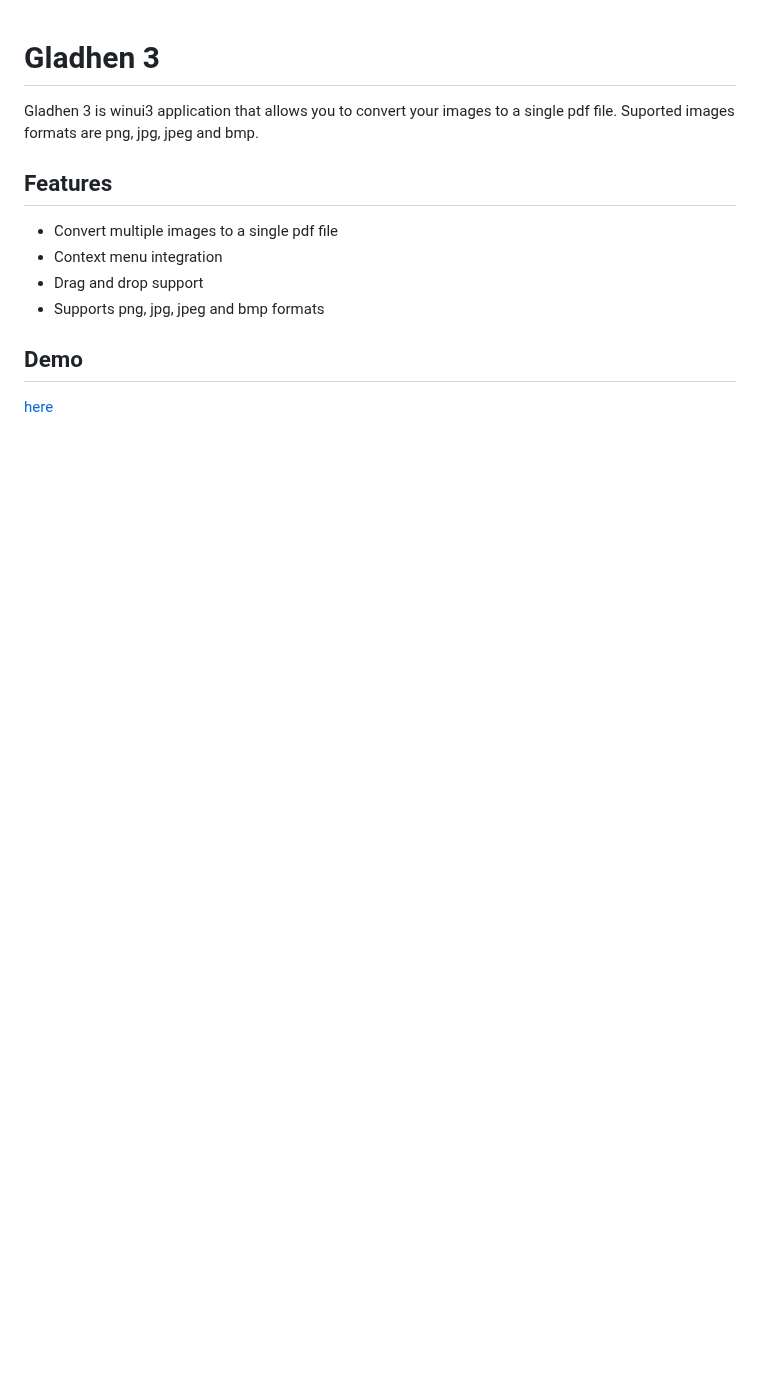
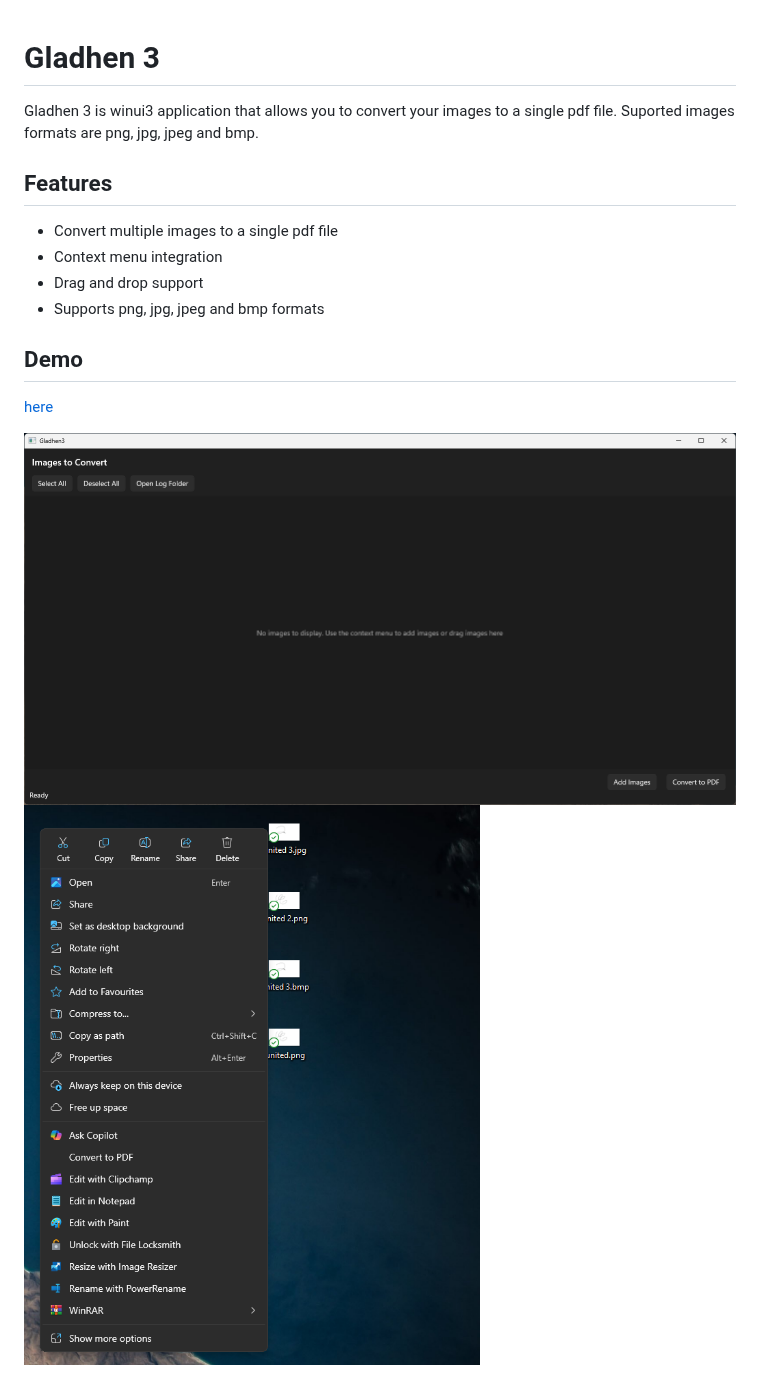
Before and after one commit to armiaab/Gladhen3, a Markdown page: README.md, the part around the change. Rendered like a GitHub page; pictures changed too: Assets/contextmenu.png (added), Assets/dashboard.png (added); blank space fills up the shorter version.

```diff
--- a/README.md
+++ b/README.md
@@ -9,3 +9,6 @@ Gladhen 3 is winui3 application that allows you to convert your images to a sing
 
 ## Demo
 [here](https://vimeo.com/1100946157)
+
+![](Assets/dashboard.png)
+![](Assets/contextmenu.png)
```
Also changed, not shown: 2 other files.
